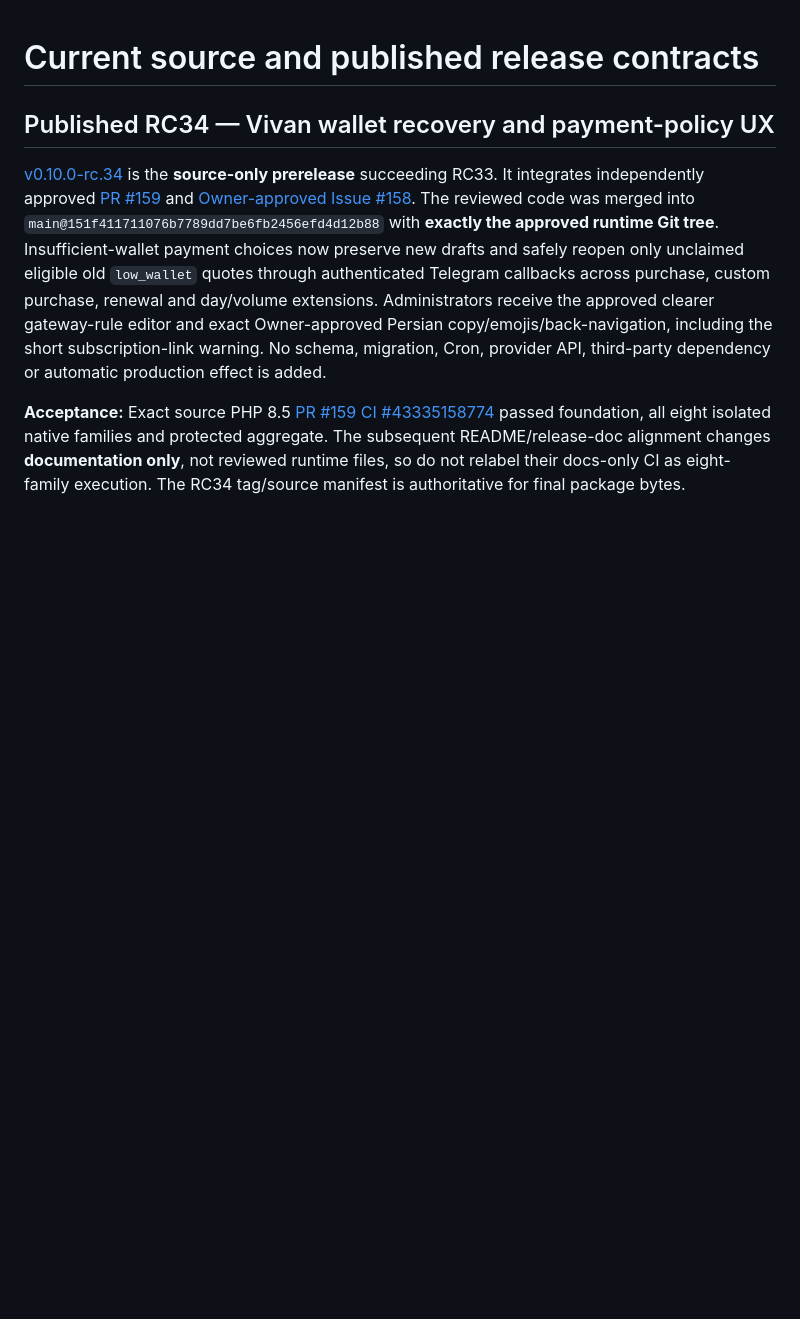
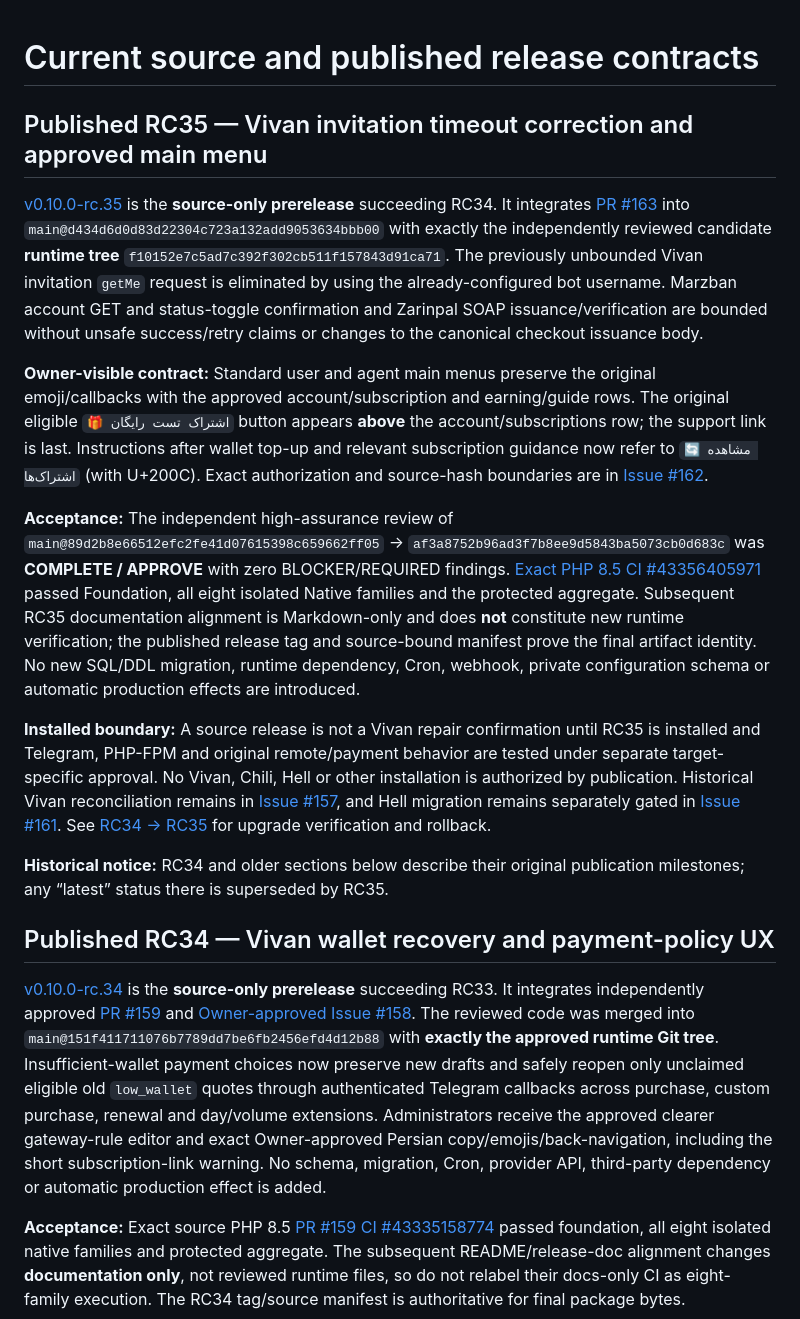
Before and after one commit to ach1992/bot-refactor, a Markdown page: docs/post-v9/NEXT-RELEASE.md, the part around the change. GitHub-like rendering; blank space fills up the shorter version.

```diff
--- a/docs/post-v9/NEXT-RELEASE.md
+++ b/docs/post-v9/NEXT-RELEASE.md
@@ -1,5 +1,49 @@
 # Current source and published release contracts
 
+
+## Published RC35 — Vivan invitation timeout correction and approved main menu
+
+[v0.10.0-rc.35](https://github.com/ach1992/bot-refactor/releases/tag/v0.10.0-rc.35)
+is the **source-only prerelease** succeeding RC34. It integrates [PR #163](https://github.com/ach1992/bot-refactor/pull/163)
+into `main@d434d6d0d83d22304c723a132add9053634bbb00` with exactly the
+independently reviewed candidate **runtime tree**
+`f10152e7c5ad7c392f302cb511f157843d91ca71`.
+The previously unbounded Vivan invitation `getMe` request is eliminated by
+using the already-configured bot username. Marzban account GET and status-toggle
+confirmation and Zarinpal SOAP issuance/verification are bounded without
+unsafe success/retry claims or changes to the canonical checkout issuance body.
+
+**Owner-visible contract:** Standard user and agent main menus preserve
+the original emoji/callbacks with the approved account/subscription and
+earning/guide rows. The original eligible `🎁 اشتراک تست رایگان` button appears
+**above** the account/subscriptions row; the support link is last.
+Instructions after wallet top-up and relevant subscription guidance now refer
+to `🔄 مشاهده اشتراک‌ها` (with U+200C). Exact authorization and source-hash
+boundaries are in [Issue #162](https://github.com/ach1992/bot-refactor/issues/162).
+
+**Acceptance:** The independent high-assurance review of
+`main@89d2b8e66512efc2fe41d07615398c659662ff05` ->
+`af3a8752b96ad3f7b8ee9d5843ba5073cb0d683c` was
+**COMPLETE / APPROVE** with zero BLOCKER/REQUIRED findings.
+[Exact PHP 8.5 CI #43356405971](https://github.com/ach1992/bot-refactor/actions/runs/43356405971)
+passed Foundation, all eight isolated Native families and the protected
+aggregate. Subsequent RC35 documentation alignment is Markdown-only and
+does **not** constitute new runtime verification; the published release tag
+and source-bound manifest prove the final artifact identity.
+No new SQL/DDL migration, runtime dependency, Cron, webhook, private
+configuration schema or automatic production effects are introduced.
+
+**Installed boundary:** A source release is not a Vivan repair confirmation
+until RC35 is installed and Telegram, PHP-FPM and original remote/payment
+behavior are tested under separate target-specific approval. No Vivan,
+Chili, Hell or other installation is authorized by publication. Historical
+Vivan reconciliation remains in [Issue #157](https://github.com/ach1992/bot-refactor/issues/157),
+and Hell migration remains separately gated in
+[Issue #161](https://github.com/ach1992/bot-refactor/issues/161).
+See [RC34 → RC35](RC34-TO-RC35.md) for upgrade verification and rollback.
+
+**Historical notice:** RC34 and older sections below describe their original
+publication milestones; any “latest” status there is superseded by RC35.
 
 ## Published RC34 — Vivan wallet recovery and payment-policy UX
 
```
Also changed, not shown: README.md (+7 -3 lines), docs/post-v9/RC34-TO-RC35.md (+13 -7 lines).
